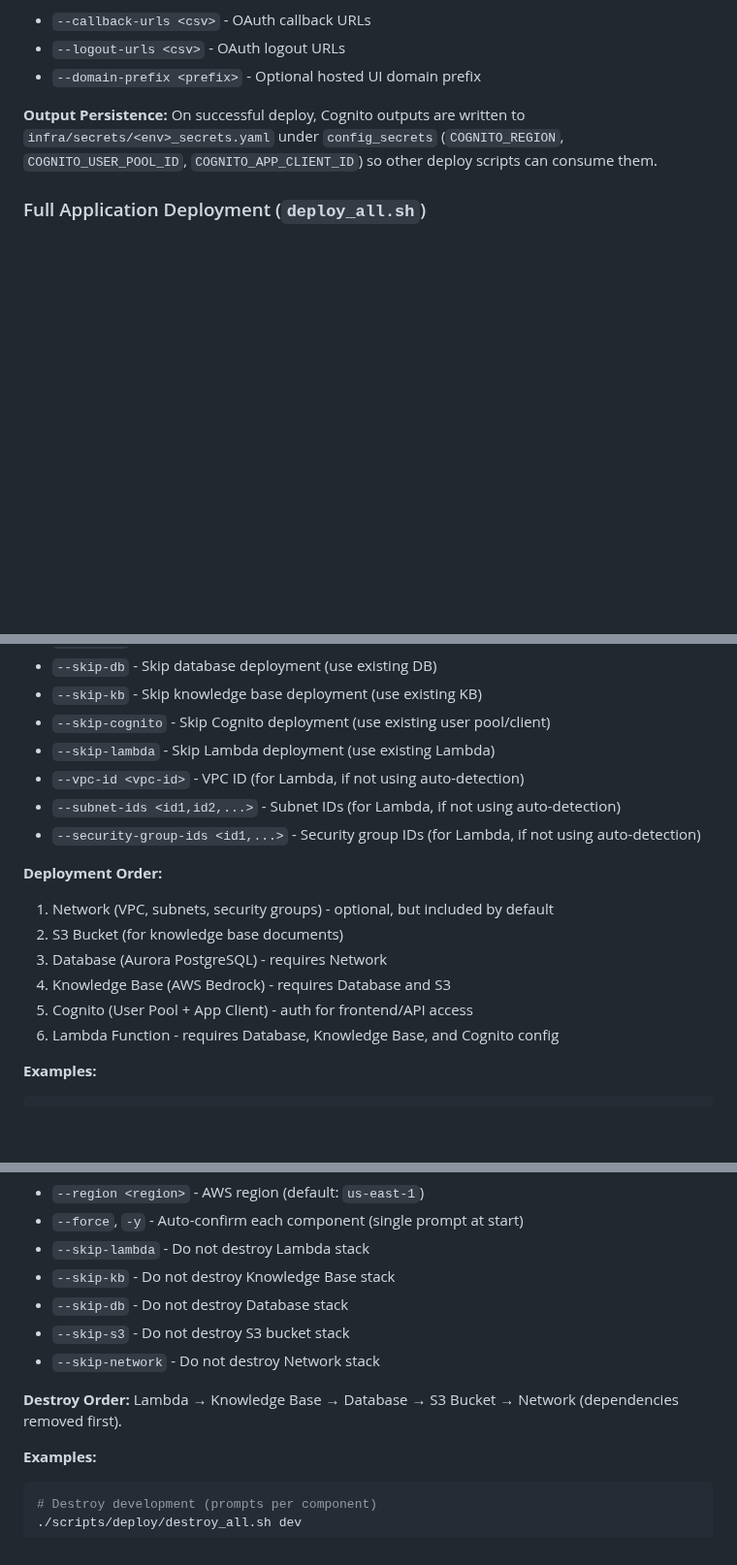
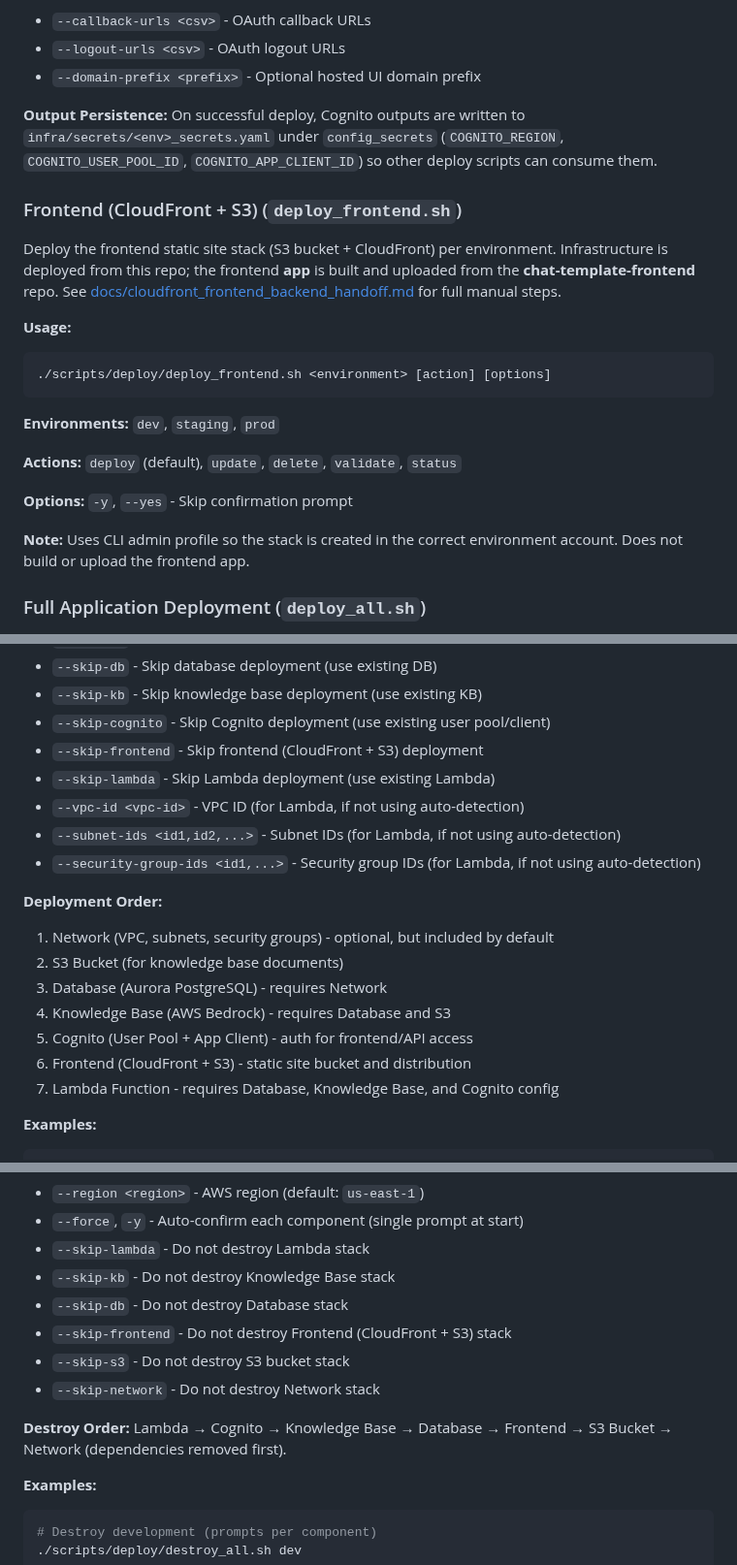
Before and after one commit to georgep26/chat-template, a Markdown page: scripts/deploy/README.md, 3 parts joined by grey strips. Shown at 97% size. GitHub-like rendering; blank space fills up the shorter version.

Commit message:
feat: add frontend deployment instructions and options to README, including skip functionality for all deployment scripts

````diff
--- a/scripts/deploy/README.md
+++ b/scripts/deploy/README.md
@@ -222,6 +222,23 @@ Deploy Cognito User Pool infrastructure used by frontend login and Lambda JWT va
 
 **Output Persistence:** On successful deploy, Cognito outputs are written to `infra/secrets/<env>_secrets.yaml` under `config_secrets` (`COGNITO_REGION`, `COGNITO_USER_POOL_ID`, `COGNITO_APP_CLIENT_ID`) so other deploy scripts can consume them.
 
+### Frontend (CloudFront + S3) (`deploy_frontend.sh`)
+
+Deploy the frontend static site stack (S3 bucket + CloudFront) per environment. Infrastructure is deployed from this repo; the frontend **app** is built and uploaded from the **chat-template-frontend** repo. See [docs/cloudfront_frontend_backend_handoff.md](../../docs/cloudfront_frontend_backend_handoff.md) for full manual steps.
+
+**Usage:**
+```bash
+./scripts/deploy/deploy_frontend.sh <environment> [action] [options]
+```
+
+**Environments:** `dev`, `staging`, `prod`
+
+**Actions:** `deploy` (default), `update`, `delete`, `validate`, `status`
+
+**Options:** `-y`, `--yes` - Skip confirmation prompt
+
+**Note:** Uses CLI admin profile so the stack is created in the correct environment account. Does not build or upload the frontend app.
+
 ### Full Application Deployment (`deploy_all.sh`)
 
 Deploy the complete RAG chat application infrastructure to a specific environment. This script orchestrates all deployment components in the correct order.
@@ -246,6 +263,7 @@ Deploy the complete RAG chat application infrastructure to a specific environmen
 - `--skip-db` - Skip database deployment (use existing DB)
 - `--skip-kb` - Skip knowledge base deployment (use existing KB)
 - `--skip-cognito` - Skip Cognito deployment (use existing user pool/client)
+- `--skip-frontend` - Skip frontend (CloudFront + S3) deployment
 - `--skip-lambda` - Skip Lambda deployment (use existing Lambda)
 - `--vpc-id <vpc-id>` - VPC ID (for Lambda, if not using auto-detection)
 - `--subnet-ids <id1,id2,...>` - Subnet IDs (for Lambda, if not using auto-detection)
@@ -257,7 +275,8 @@ Deploy the complete RAG chat application infrastructure to a specific environmen
 3. Database (Aurora PostgreSQL) - requires Network
 4. Knowledge Base (AWS Bedrock) - requires Database and S3
 5. Cognito (User Pool + App Client) - auth for frontend/API access
-6. Lambda Function - requires Database, Knowledge Base, and Cognito config
+6. Frontend (CloudFront + S3) - static site bucket and distribution
+7. Lambda Function - requires Database, Knowledge Base, and Cognito config
 
 **Examples:**
 ```bash
@@ -299,10 +318,11 @@ Delete all infrastructure for a given environment by calling the `delete` action
 - `--skip-lambda` - Do not destroy Lambda stack
 - `--skip-kb` - Do not destroy Knowledge Base stack
 - `--skip-db` - Do not destroy Database stack
+- `--skip-frontend` - Do not destroy Frontend (CloudFront + S3) stack
 - `--skip-s3` - Do not destroy S3 bucket stack
 - `--skip-network` - Do not destroy Network stack
 
-**Destroy Order:** Lambda → Knowledge Base → Database → S3 Bucket → Network (dependencies removed first).
+**Destroy Order:** Lambda → Cognito → Knowledge Base → Database → Frontend → S3 Bucket → Network (dependencies removed first).
 
 **Examples:**
 ```bash
````
Also changed, not shown: other parts of scripts/deploy/README.md (+1 -0 lines).
